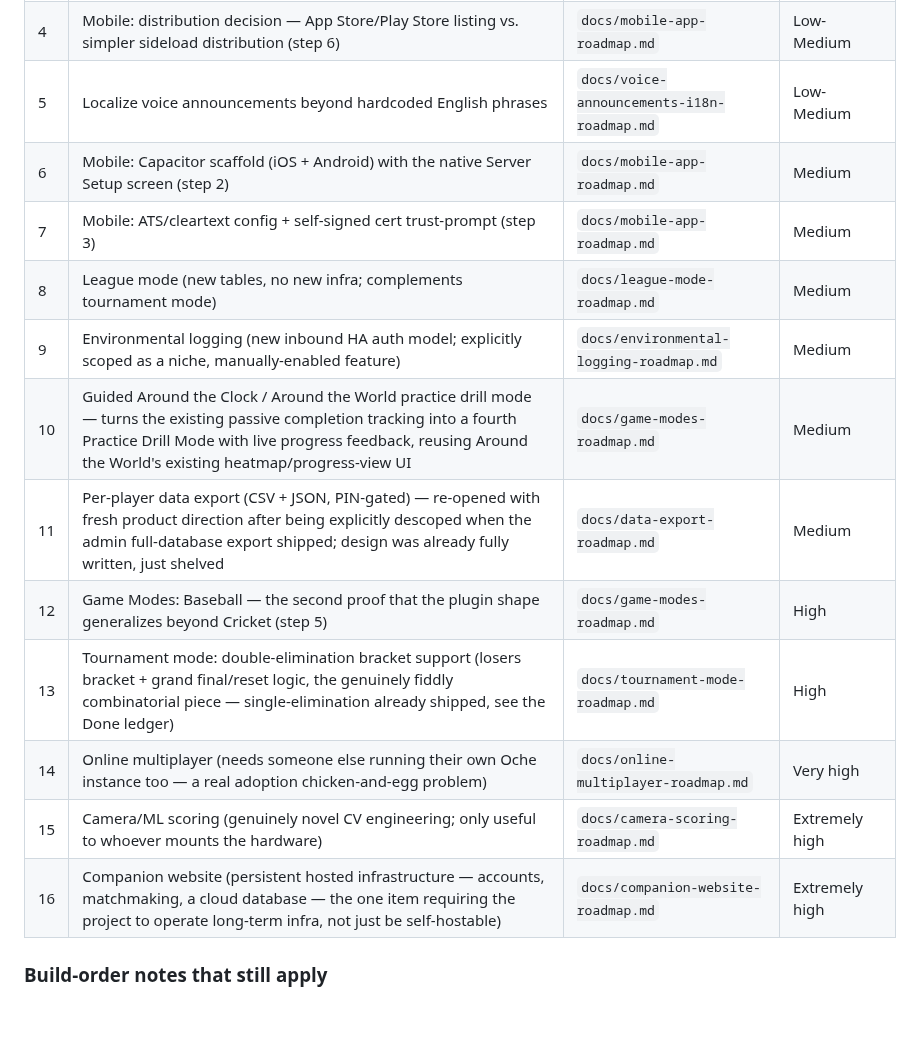
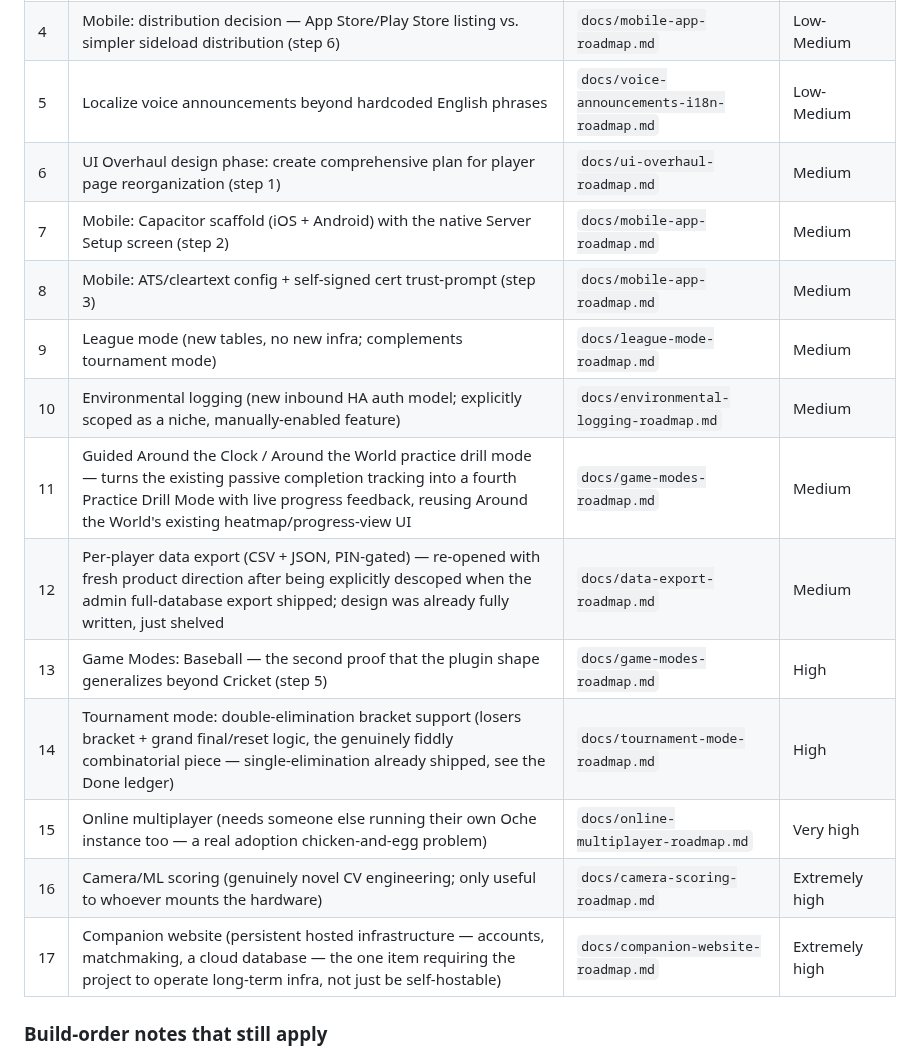
Before and after one commit to brownbe1992/oche, a Markdown page: docs/open-roadmap-items.md, the part around the change. Drawn GitHub-style; blank space fills up the shorter version.

```diff
--- a/docs/open-roadmap-items.md
+++ b/docs/open-roadmap-items.md
@@ -29,17 +29,18 @@
 | 3 | Mobile: native chrome — change-server access, haptics, biometric unlock (step 4) | `docs/mobile-app-roadmap.md` | Low-Medium |
 | 4 | Mobile: distribution decision — App Store/Play Store listing vs. simpler sideload distribution (step 6) | `docs/mobile-app-roadmap.md` | Low-Medium |
 | 5 | Localize voice announcements beyond hardcoded English phrases | `docs/voice-announcements-i18n-roadmap.md` | Low-Medium |
-| 6 | Mobile: Capacitor scaffold (iOS + Android) with the native Server Setup screen (step 2) | `docs/mobile-app-roadmap.md` | Medium |
-| 7 | Mobile: ATS/cleartext config + self-signed cert trust-prompt (step 3) | `docs/mobile-app-roadmap.md` | Medium |
-| 8 | League mode (new tables, no new infra; complements tournament mode) | `docs/league-mode-roadmap.md` | Medium |
-| 9 | Environmental logging (new inbound HA auth model; explicitly scoped as a niche, manually-enabled feature) | `docs/environmental-logging-roadmap.md` | Medium |
-| 10 | Guided Around the Clock / Around the World practice drill mode — turns the existing passive completion tracking into a fourth Practice Drill Mode with live progress feedback, reusing Around the World's existing heatmap/progress-view UI | `docs/game-modes-roadmap.md` | Medium |
-| 11 | Per-player data export (CSV + JSON, PIN-gated) — re-opened with fresh product direction after being explicitly descoped when the admin full-database export shipped; design was already fully written, just shelved | `docs/data-export-roadmap.md` | Medium |
-| 12 | Game Modes: Baseball — the second proof that the plugin shape generalizes beyond Cricket (step 5) | `docs/game-modes-roadmap.md` | High |
-| 13 | Tournament mode: double-elimination bracket support (losers bracket + grand final/reset logic, the genuinely fiddly combinatorial piece — single-elimination already shipped, see the Done ledger) | `docs/tournament-mode-roadmap.md` | High |
-| 14 | Online multiplayer (needs someone else running their own Oche instance too — a real adoption chicken-and-egg problem) | `docs/online-multiplayer-roadmap.md` | Very high |
-| 15 | Camera/ML scoring (genuinely novel CV engineering; only useful to whoever mounts the hardware) | `docs/camera-scoring-roadmap.md` | Extremely high |
-| 16 | Companion website (persistent hosted infrastructure — accounts, matchmaking, a cloud database — the one item requiring the project to operate long-term infra, not just be self-hostable) | `docs/companion-website-roadmap.md` | Extremely high |
+| 6 | UI Overhaul design phase: create comprehensive plan for player page reorganization (step 1) | `docs/ui-overhaul-roadmap.md` | Medium |
+| 7 | Mobile: Capacitor scaffold (iOS + Android) with the native Server Setup screen (step 2) | `docs/mobile-app-roadmap.md` | Medium |
+| 8 | Mobile: ATS/cleartext config + self-signed cert trust-prompt (step 3) | `docs/mobile-app-roadmap.md` | Medium |
+| 9 | League mode (new tables, no new infra; complements tournament mode) | `docs/league-mode-roadmap.md` | Medium |
+| 10 | Environmental logging (new inbound HA auth model; explicitly scoped as a niche, manually-enabled feature) | `docs/environmental-logging-roadmap.md` | Medium |
+| 11 | Guided Around the Clock / Around the World practice drill mode — turns the existing passive completion tracking into a fourth Practice Drill Mode with live progress feedback, reusing Around the World's existing heatmap/progress-view UI | `docs/game-modes-roadmap.md` | Medium |
+| 12 | Per-player data export (CSV + JSON, PIN-gated) — re-opened with fresh product direction after being explicitly descoped when the admin full-database export shipped; design was already fully written, just shelved | `docs/data-export-roadmap.md` | Medium |
+| 13 | Game Modes: Baseball — the second proof that the plugin shape generalizes beyond Cricket (step 5) | `docs/game-modes-roadmap.md` | High |
+| 14 | Tournament mode: double-elimination bracket support (losers bracket + grand final/reset logic, the genuinely fiddly combinatorial piece — single-elimination already shipped, see the Done ledger) | `docs/tournament-mode-roadmap.md` | High |
+| 15 | Online multiplayer (needs someone else running their own Oche instance too — a real adoption chicken-and-egg problem) | `docs/online-multiplayer-roadmap.md` | Very high |
+| 16 | Camera/ML scoring (genuinely novel CV engineering; only useful to whoever mounts the hardware) | `docs/camera-scoring-roadmap.md` | Extremely high |
+| 17 | Companion website (persistent hosted infrastructure — accounts, matchmaking, a cloud database — the one item requiring the project to operate long-term infra, not just be self-hostable) | `docs/companion-website-roadmap.md` | Extremely high |
 
 ### Build-order notes that still apply
 
```
Also changed, not shown: docs/ui-overhaul-roadmap.md (added, +58 -0 lines).
